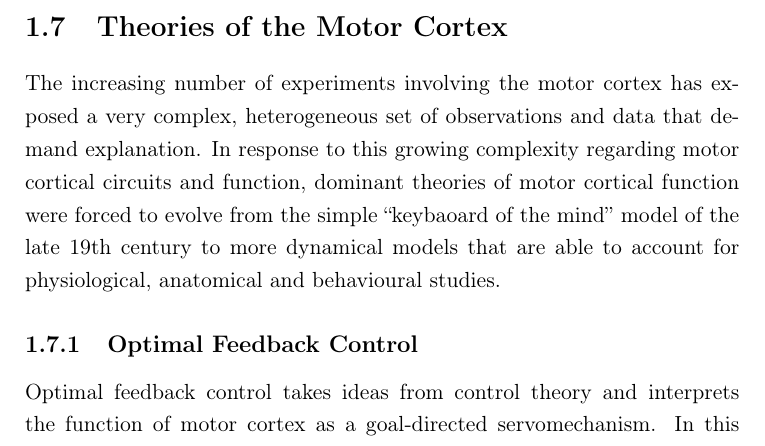
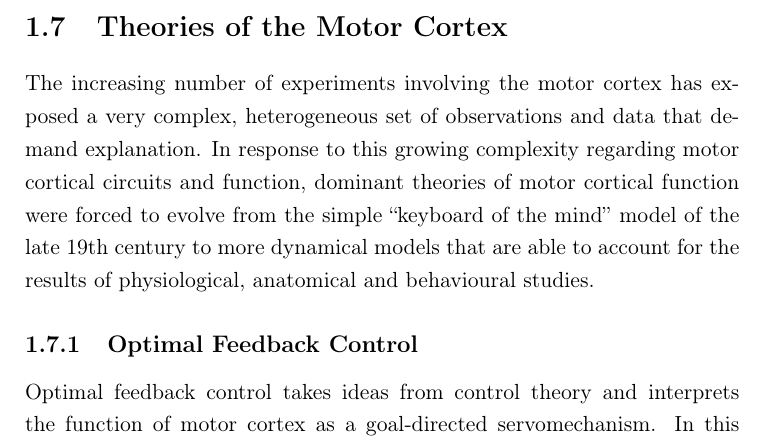
Before and after one commit to glopesdev/phd-thesis, a LaTeX thesis (thesis.tex, which reads chapters/subsectChTeleology/theories.tex): part of page 34 of 89, cut so that both start at the same text. Compiled offline with pdfLaTeX; a LaTeX package or settings file that is missing is left out.

Commit message:
Minor corrections.

```diff
--- a/chapters/subsectChTeleology/theories.tex
+++ b/chapters/subsectChTeleology/theories.tex
@@ -1,6 +1,6 @@
 \section{Theories of the Motor Cortex}
 
-The increasing number of experiments involving the motor cortex has exposed a very complex, heterogeneous set of observations and data that demand explanation. In response to this growing complexity regarding motor cortical circuits and function, dominant theories of motor cortical function were forced to evolve from the simple ``keybaoard of the mind'' model of the late 19th century to more dynamical models that are able to account for physiological, anatomical and behavioural studies.
+The increasing number of experiments involving the motor cortex has exposed a very complex, heterogeneous set of observations and data that demand explanation. In response to this growing complexity regarding motor cortical circuits and function, dominant theories of motor cortical function were forced to evolve from the simple ``keyboard of the mind'' model of the late 19th century to more dynamical models that are able to account for the results of physiological, anatomical and behavioural studies.
 
 \subsection{Optimal Feedback Control}
 
```
